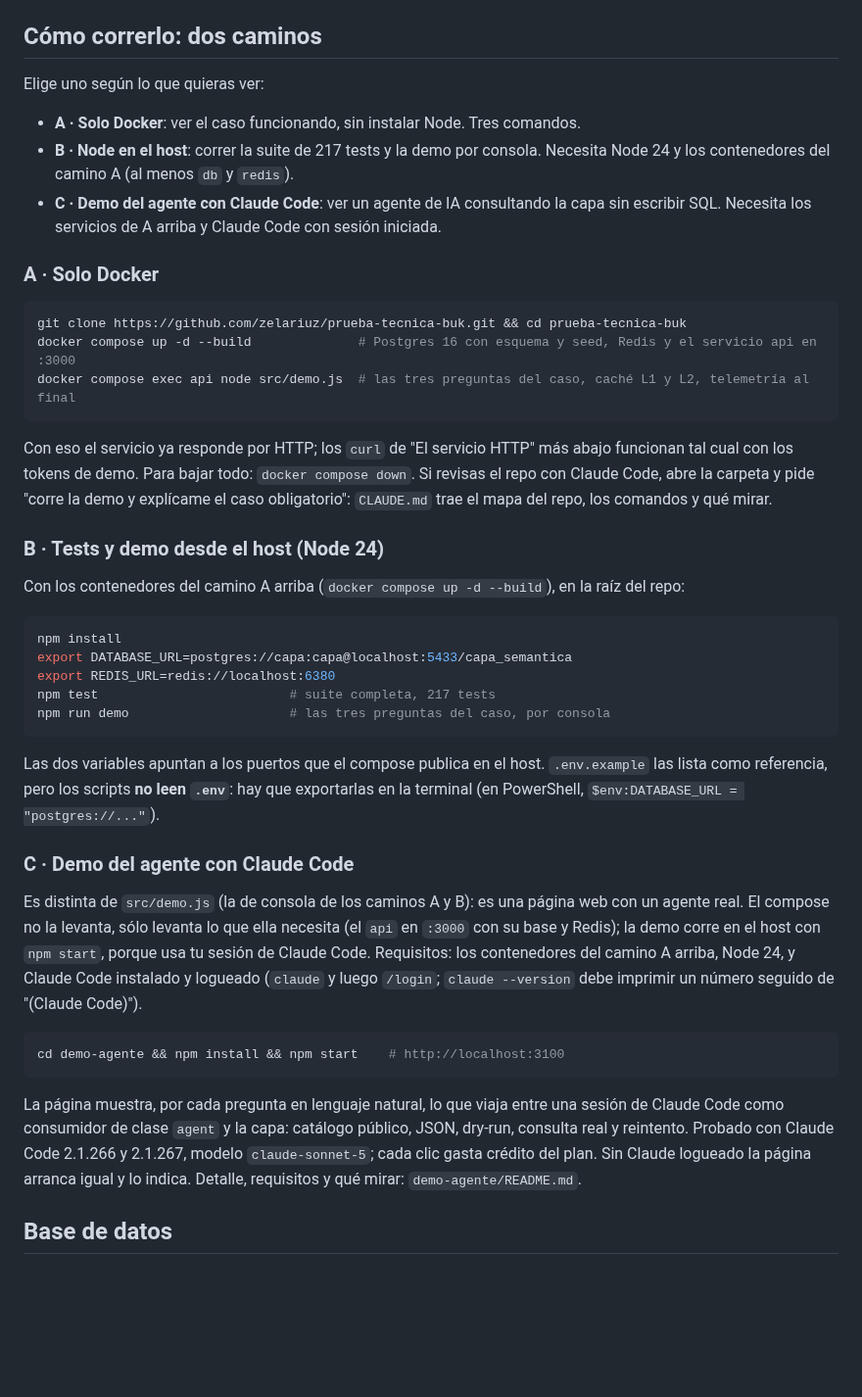
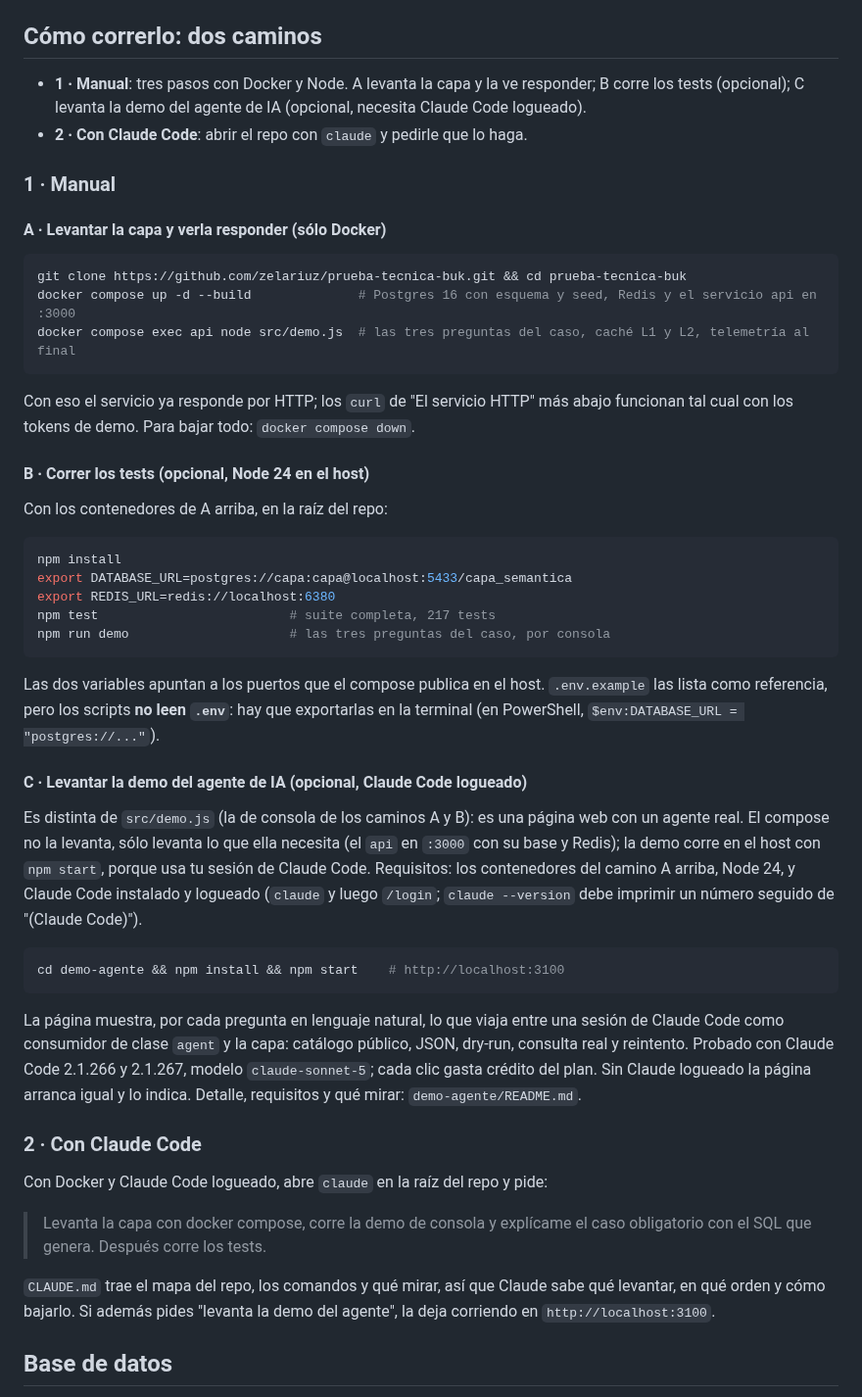
Before and after one commit to zelariuz/prueba-tecnica-buk, a Markdown page: README.md, the part around the change. Shown at 98% size. Rendered like a GitHub page; blank space fills up the shorter version.

Commit message:
[README] cómo correrlo en dos caminos: manual (A/B/C) o con Claude Code; guía de revisor en CLAUDE.md

````diff
--- a/README.md
+++ b/README.md
@@ -57,16 +57,14 @@ Parquet/S3.
 
 ## Cómo correrlo: dos caminos
 
-Elige uno según lo que quieras ver:
+- **1 · Manual**: tres pasos con Docker y Node. A levanta la capa y la ve
+  responder; B corre los tests (opcional); C levanta la demo del agente de IA
+  (opcional, necesita Claude Code logueado).
+- **2 · Con Claude Code**: abrir el repo con `claude` y pedirle que lo haga.
 
-- **A · Solo Docker**: ver el caso funcionando, sin instalar Node. Tres comandos.
-- **B · Node en el host**: correr la suite de 217 tests y la demo por consola.
-  Necesita Node 24 y los contenedores del camino A (al menos `db` y `redis`).
-- **C · Demo del agente con Claude Code**: ver un agente de IA consultando la
-  capa sin escribir SQL. Necesita los servicios de A arriba y Claude Code con
-  sesión iniciada.
+### 1 · Manual
 
-### A · Solo Docker
+#### A · Levantar la capa y verla responder (sólo Docker)
 
 ```bash
 git clone https://github.com/zelariuz/prueba-tecnica-buk.git && cd prueba-tecnica-buk
@@ -76,14 +74,11 @@ docker compose exec api node src/demo.js  # las tres preguntas del caso, caché
 
 Con eso el servicio ya responde por HTTP; los `curl` de "El servicio HTTP" más
 abajo funcionan tal cual con los tokens de demo. Para bajar todo:
-`docker compose down`. Si revisas el repo con Claude Code, abre la carpeta y
-pide "corre la demo y explícame el caso obligatorio": `CLAUDE.md` trae el mapa
-del repo, los comandos y qué mirar.
+`docker compose down`.
 
-### B · Tests y demo desde el host (Node 24)
+#### B · Correr los tests (opcional, Node 24 en el host)
 
-Con los contenedores del camino A arriba (`docker compose up -d --build`), en
-la raíz del repo:
+Con los contenedores de A arriba, en la raíz del repo:
 
 ```bash
 npm install
@@ -98,7 +93,7 @@ Las dos variables apuntan a los puertos que el compose publica en el host.
 hay que exportarlas en la terminal (en PowerShell,
 `$env:DATABASE_URL = "postgres://..."`).
 
-### C · Demo del agente con Claude Code
+#### C · Levantar la demo del agente de IA (opcional, Claude Code logueado)
 
 Es distinta de `src/demo.js` (la de consola de los caminos A y B): es una
 página web con un agente real. El compose no la levanta, sólo levanta lo que
@@ -118,6 +113,17 @@ público, JSON, dry-run, consulta real y reintento. Probado con Claude Code
 2.1.266 y 2.1.267, modelo `claude-sonnet-5`; cada clic gasta crédito del plan.
 Sin Claude logueado la página arranca igual y lo indica. Detalle, requisitos y
 qué mirar: `demo-agente/README.md`.
+
+### 2 · Con Claude Code
+
+Con Docker y Claude Code logueado, abre `claude` en la raíz del repo y pide:
+
+> Levanta la capa con docker compose, corre la demo de consola y explícame el
+> caso obligatorio con el SQL que genera. Después corre los tests.
+
+`CLAUDE.md` trae el mapa del repo, los comandos y qué mirar, así que Claude
+sabe qué levantar, en qué orden y cómo bajarlo. Si además pides "levanta la
+demo del agente", la deja corriendo en `http://localhost:3100`.
 
 ## Base de datos
 
````
Also changed, not shown: CLAUDE.md (+20 -0 lines).
